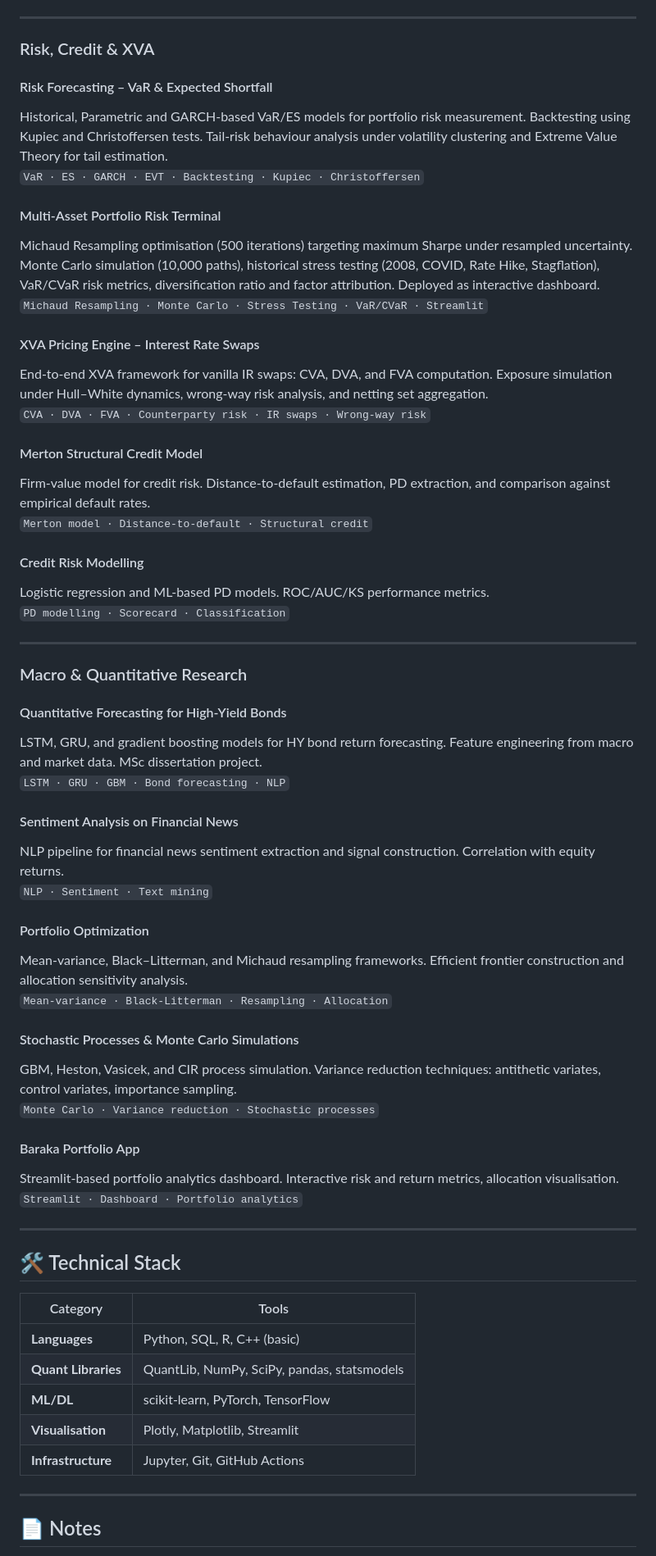
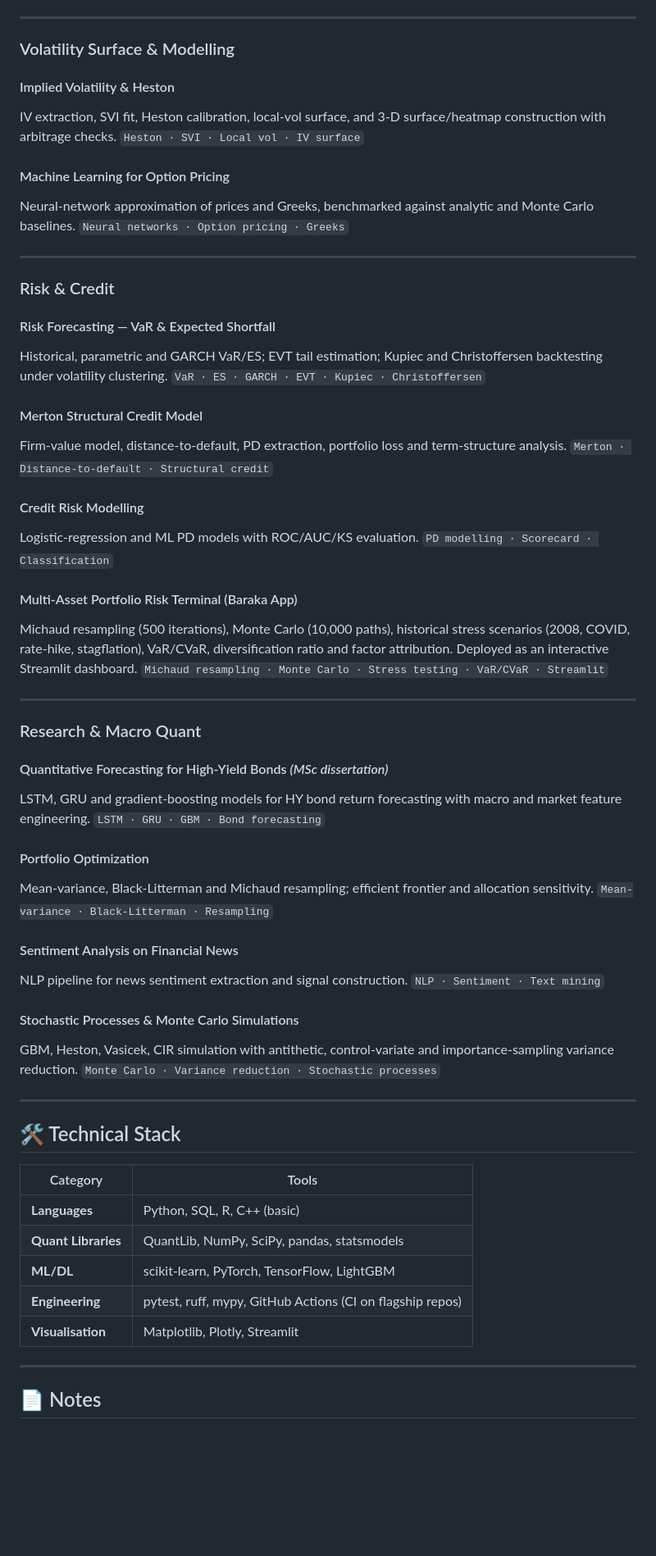
Before and after one commit to philippeyao123/PERSONAL-PROJECTS, a Markdown page: README.md, the part around one of its changes. Shown at 82% size. Rendered like a GitHub page; blank space fills up the shorter version.

```diff
--- a/README.md
+++ b/README.md
@@ -118,51 +140,64 @@ Order flow analysis, spread decomposition, microstructure signals, and toxicity
 
 ---
 
-### Risk, Credit & XVA
+### Volatility Surface & Modelling
 
-#### Risk Forecasting – VaR & Expected Shortfall
-Historical, Parametric and GARCH-based VaR/ES models for portfolio risk measurement. Backtesting using Kupiec and Christoffersen tests. Tail-risk behaviour analysis under volatility clustering and Extreme Value Theory for tail estimation.
-`VaR · ES · GARCH · EVT · Backtesting · Kupiec · Christoffersen`
+#### Implied Volatility & Heston
+IV extraction, SVI fit, Heston calibration, local-vol surface, and 3-D
+surface/heatmap construction with arbitrage checks.
+`Heston · SVI · Local vol · IV surface`
 
-#### Multi-Asset Portfolio Risk Terminal
-Michaud Resampling optimisation (500 iterations) targeting maximum Sharpe under resampled uncertainty. Monte Carlo simulation (10,000 paths), historical stress testing (2008, COVID, Rate Hike, Stagflation), VaR/CVaR risk metrics, diversification ratio and factor attribution. Deployed as interactive dashboard.
-`Michaud Resampling · Monte Carlo · Stress Testing · VaR/CVaR · Streamlit`
-
-#### XVA Pricing Engine – Interest Rate Swaps
-End-to-end XVA framework for vanilla IR swaps: CVA, DVA, and FVA computation. Exposure simulation under Hull–White dynamics, wrong-way risk analysis, and netting set aggregation.
-`CVA · DVA · FVA · Counterparty risk · IR swaps · Wrong-way risk`
-
-#### Merton Structural Credit Model
-Firm-value model for credit risk. Distance-to-default estimation, PD extraction, and comparison against empirical default rates.
-`Merton model · Distance-to-default · Structural credit`
-
-#### Credit Risk Modelling
-Logistic regression and ML-based PD models. ROC/AUC/KS performance metrics.
-`PD modelling · Scorecard · Classification`
+#### Machine Learning for Option Pricing
+Neural-network approximation of prices and Greeks, benchmarked against analytic
+and Monte Carlo baselines.
+`Neural networks · Option pricing · Greeks`
 
 ---
 
-### Macro & Quantitative Research
+### Risk & Credit
 
-#### Quantitative Forecasting for High-Yield Bonds
-LSTM, GRU, and gradient boosting models for HY bond return forecasting. Feature engineering from macro and market data. MSc dissertation project.
-`LSTM · GRU · GBM · Bond forecasting · NLP`
+#### Risk Forecasting — VaR & Expected Shortfall
+Historical, parametric and GARCH VaR/ES; EVT tail estimation; Kupiec and
+Christoffersen backtesting under volatility clustering.
+`VaR · ES · GARCH · EVT · Kupiec · Christoffersen`
+
+#### Merton Structural Credit Model
+Firm-value model, distance-to-default, PD extraction, portfolio loss and
+term-structure analysis.
+`Merton · Distance-to-default · Structural credit`
+
+#### Credit Risk Modelling
+Logistic-regression and ML PD models with ROC/AUC/KS evaluation.
+`PD modelling · Scorecard · Classification`
+
+#### Multi-Asset Portfolio Risk Terminal (Baraka App)
+Michaud resampling (500 iterations), Monte Carlo (10,000 paths), historical
+stress scenarios (2008, COVID, rate-hike, stagflation), VaR/CVaR, diversification
+ratio and factor attribution. Deployed as an interactive Streamlit dashboard.
+`Michaud resampling · Monte Carlo · Stress testing · VaR/CVaR · Streamlit`
+
+---
+
+### Research & Macro Quant
+
+#### Quantitative Forecasting for High-Yield Bonds *(MSc dissertation)*
+LSTM, GRU and gradient-boosting models for HY bond return forecasting with macro
+and market feature engineering.
+`LSTM · GRU · GBM · Bond forecasting`
+
+#### Portfolio Optimization
+Mean-variance, Black-Litterman and Michaud resampling; efficient frontier and
+allocation sensitivity.
+`Mean-variance · Black-Litterman · Resampling`
 
 #### Sentiment Analysis on Financial News
-NLP pipeline for financial news sentiment extraction and signal construction. Correlation with equity returns.
+NLP pipeline for news sentiment extraction and signal construction.
 `NLP · Sentiment · Text mining`
 
-#### Portfolio Optimization
-Mean-variance, Black–Litterman, and Michaud resampling frameworks. Efficient frontier construction and allocation sensitivity analysis.
-`Mean-variance · Black-Litterman · Resampling · Allocation`
-
 #### Stochastic Processes & Monte Carlo Simulations
-GBM, Heston, Vasicek, and CIR process simulation. Variance reduction techniques: antithetic variates, control variates, importance sampling.
+GBM, Heston, Vasicek, CIR simulation with antithetic, control-variate and
+importance-sampling variance reduction.
 `Monte Carlo · Variance reduction · Stochastic processes`
-
-#### Baraka Portfolio App
-Streamlit-based portfolio analytics dashboard. Interactive risk and return metrics, allocation visualisation.
-`Streamlit · Dashboard · Portfolio analytics`
 
 ---
 
@@ -172,9 +207,9 @@ Streamlit-based portfolio analytics dashboard. Interactive risk and return metri
 |---|---|
 | **Languages** | Python, SQL, R, C++ (basic) |
 | **Quant Libraries** | QuantLib, NumPy, SciPy, pandas, statsmodels |
-| **ML/DL** | scikit-learn, PyTorch, TensorFlow |
-| **Visualisation** | Plotly, Matplotlib, Streamlit |
-| **Infrastructure** | Jupyter, Git, GitHub Actions |
+| **ML/DL** | scikit-learn, PyTorch, TensorFlow, LightGBM |
+| **Engineering** | pytest, ruff, mypy, GitHub Actions (CI on flagship repos) |
+| **Visualisation** | Matplotlib, Plotly, Streamlit |
 
 ---
 
```
Also changed, not shown: other parts of README.md (+110 -84 lines).
